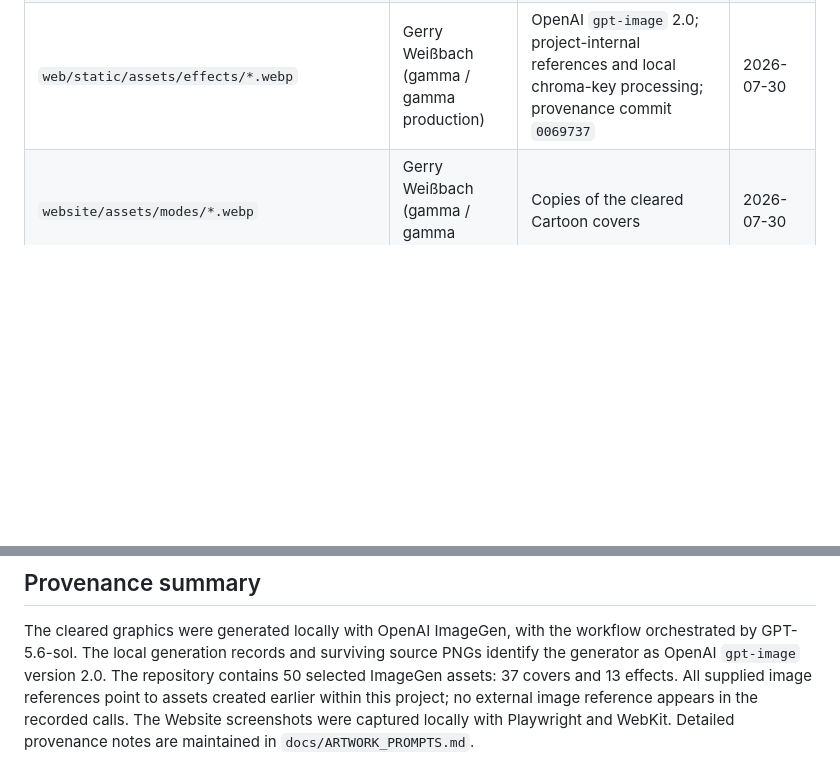
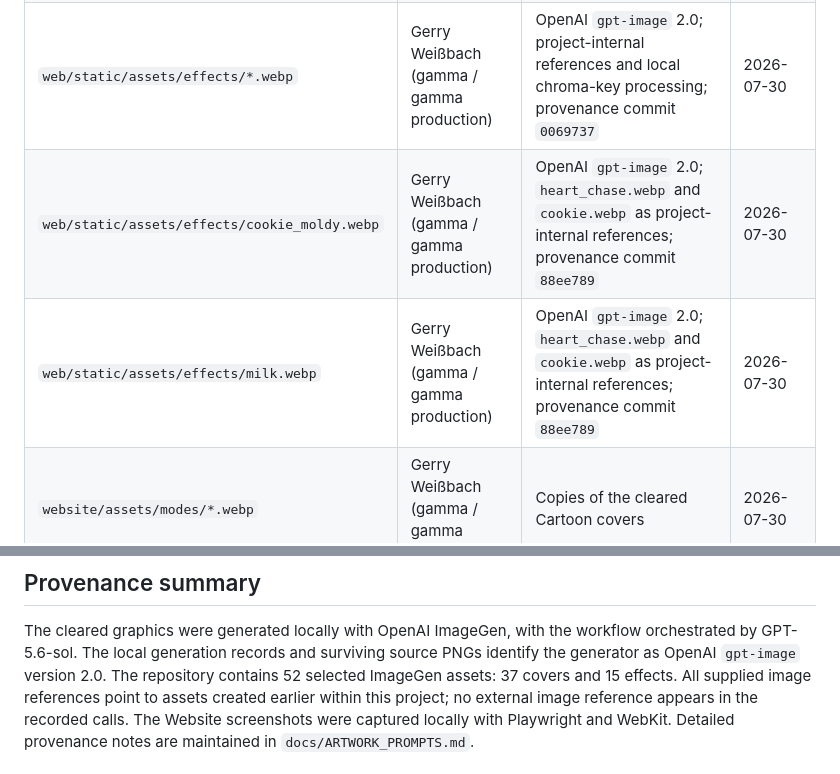
Before and after one commit to gamma/smart-dartboard, a Markdown page: ASSETS_LICENSE.md, 2 parts joined by grey strips. GitHub-like rendering; blank space fills up the shorter version.

Commit message:
License Cookie Monster prop artwork

```diff
--- a/ASSETS_LICENSE.md
+++ b/ASSETS_LICENSE.md
@@ -33,6 +33,8 @@ This prevents the repository from offering rights it may not own.
 | `web/static/assets/modes/*.webp` | Gerry Weißbach (gamma / gamma production) | OpenAI `gpt-image` 2.0; text-only Cartoon anchor and project-internal references; provenance commit `0069737` | 2026-07-30 |
 | `web/static/assets/themes/neon/modes/*.webp` | Gerry Weißbach (gamma / gamma production) | OpenAI `gpt-image` 2.0; text-only Neon anchors and project-internal references; provenance commit `0069737` | 2026-07-30 |
 | `web/static/assets/effects/*.webp` | Gerry Weißbach (gamma / gamma production) | OpenAI `gpt-image` 2.0; project-internal references and local chroma-key processing; provenance commit `0069737` | 2026-07-30 |
+| `web/static/assets/effects/cookie_moldy.webp` | Gerry Weißbach (gamma / gamma production) | OpenAI `gpt-image` 2.0; `heart_chase.webp` and `cookie.webp` as project-internal references; provenance commit `88ee789` | 2026-07-30 |
+| `web/static/assets/effects/milk.webp` | Gerry Weißbach (gamma / gamma production) | OpenAI `gpt-image` 2.0; `heart_chase.webp` and `cookie.webp` as project-internal references; provenance commit `88ee789` | 2026-07-30 |
 | `website/assets/modes/*.webp` | Gerry Weißbach (gamma / gamma production) | Copies of the cleared Cartoon covers | 2026-07-30 |
 | `website/assets/neon/*.webp` | Gerry Weißbach (gamma / gamma production) | Copies of the cleared Classic-Neon covers | 2026-07-30 |
 | `website/assets/screenshots/*.jpg` | Gerry Weißbach (gamma / gamma production) | Local Playwright/WebKit captures of the cleared project UI and artworks | 2026-07-30 |
@@ -46,7 +48,7 @@ treated as cleared.
 The cleared graphics were generated locally with OpenAI ImageGen, with the
 workflow orchestrated by GPT-5.6-sol. The local generation records and
 surviving source PNGs identify the generator as OpenAI `gpt-image` version 2.0.
-The repository contains 50 selected ImageGen assets: 37 covers and 13 effects.
+The repository contains 52 selected ImageGen assets: 37 covers and 15 effects.
 All supplied image references point to assets created earlier within this
 project; no external image reference appears in the recorded calls. The
 Website screenshots were captured locally with Playwright and WebKit. Detailed
```
Also changed, not shown: docs/ARTWORK_PROMPTS.md (+2 -1 lines).
